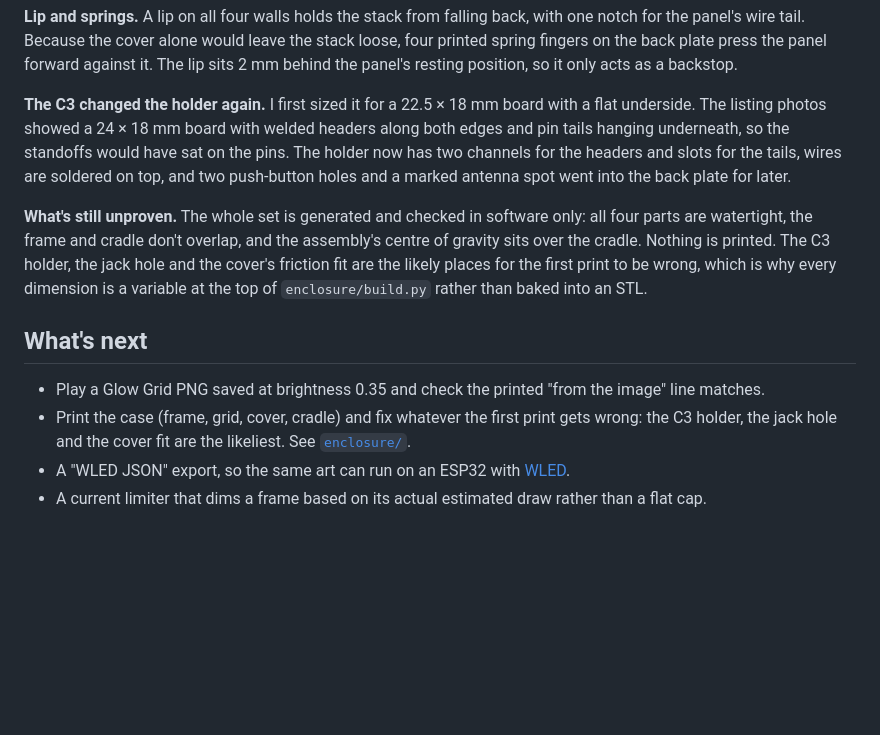
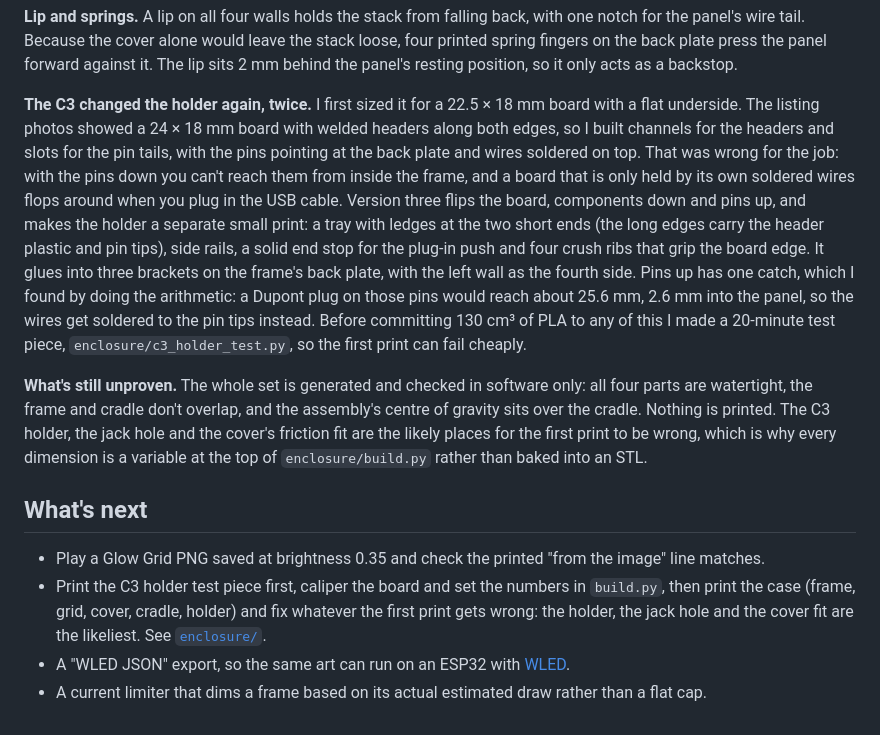
Before and after one commit to dwooods/glow-grid, a Markdown page: JOURNEY.md, the part around the change. Drawn GitHub-style; blank space fills up the shorter version.

```diff
--- a/JOURNEY.md
+++ b/JOURNEY.md
@@ -150,13 +150,13 @@ Splitting the grid and the cover gives up the reference's one-print trick, but e
 
 **Lip and springs.** A lip on all four walls holds the stack from falling back, with one notch for the panel's wire tail. Because the cover alone would leave the stack loose, four printed spring fingers on the back plate press the panel forward against it. The lip sits 2 mm behind the panel's resting position, so it only acts as a backstop.
 
-**The C3 changed the holder again.** I first sized it for a 22.5 × 18 mm board with a flat underside. The listing photos showed a 24 × 18 mm board with welded headers along both edges and pin tails hanging underneath, so the standoffs would have sat on the pins. The holder now has two channels for the headers and slots for the tails, wires are soldered on top, and two push-button holes and a marked antenna spot went into the back plate for later.
+**The C3 changed the holder again, twice.** I first sized it for a 22.5 × 18 mm board with a flat underside. The listing photos showed a 24 × 18 mm board with welded headers along both edges, so I built channels for the headers and slots for the pin tails, with the pins pointing at the back plate and wires soldered on top. That was wrong for the job: with the pins down you can't reach them from inside the frame, and a board that is only held by its own soldered wires flops around when you plug in the USB cable. Version three flips the board, components down and pins up, and makes the holder a separate small print: a tray with ledges at the two short ends (the long edges carry the header plastic and pin tips), side rails, a solid end stop for the plug-in push and four crush ribs that grip the board edge. It glues into three brackets on the frame's back plate, with the left wall as the fourth side. Pins up has one catch, which I found by doing the arithmetic: a Dupont plug on those pins would reach about 25.6 mm, 2.6 mm into the panel, so the wires get soldered to the pin tips instead. Before committing 130 cm³ of PLA to any of this I made a 20-minute test piece, `enclosure/c3_holder_test.py`, so the first print can fail cheaply.
 
 **What's still unproven.** The whole set is generated and checked in software only: all four parts are watertight, the frame and cradle don't overlap, and the assembly's centre of gravity sits over the cradle. Nothing is printed. The C3 holder, the jack hole and the cover's friction fit are the likely places for the first print to be wrong, which is why every dimension is a variable at the top of `enclosure/build.py` rather than baked into an STL.
 
 ## What's next
 
 - Play a Glow Grid PNG saved at brightness 0.35 and check the printed "from the image" line matches.
-- Print the case (frame, grid, cover, cradle) and fix whatever the first print gets wrong: the C3 holder, the jack hole and the cover fit are the likeliest. See [`enclosure/`](enclosure/build.py).
+- Print the C3 holder test piece first, caliper the board and set the numbers in `build.py`, then print the case (frame, grid, cover, cradle, holder) and fix whatever the first print gets wrong: the holder, the jack hole and the cover fit are the likeliest. See [`enclosure/`](enclosure/build.py).
 - A "WLED JSON" export, so the same art can run on an ESP32 with [WLED](https://kno.wled.ge/).
 - A current limiter that dims a frame based on its actual estimated draw rather than a flat cap.
```
Also changed, not shown: README.md (+6 -5 lines).
